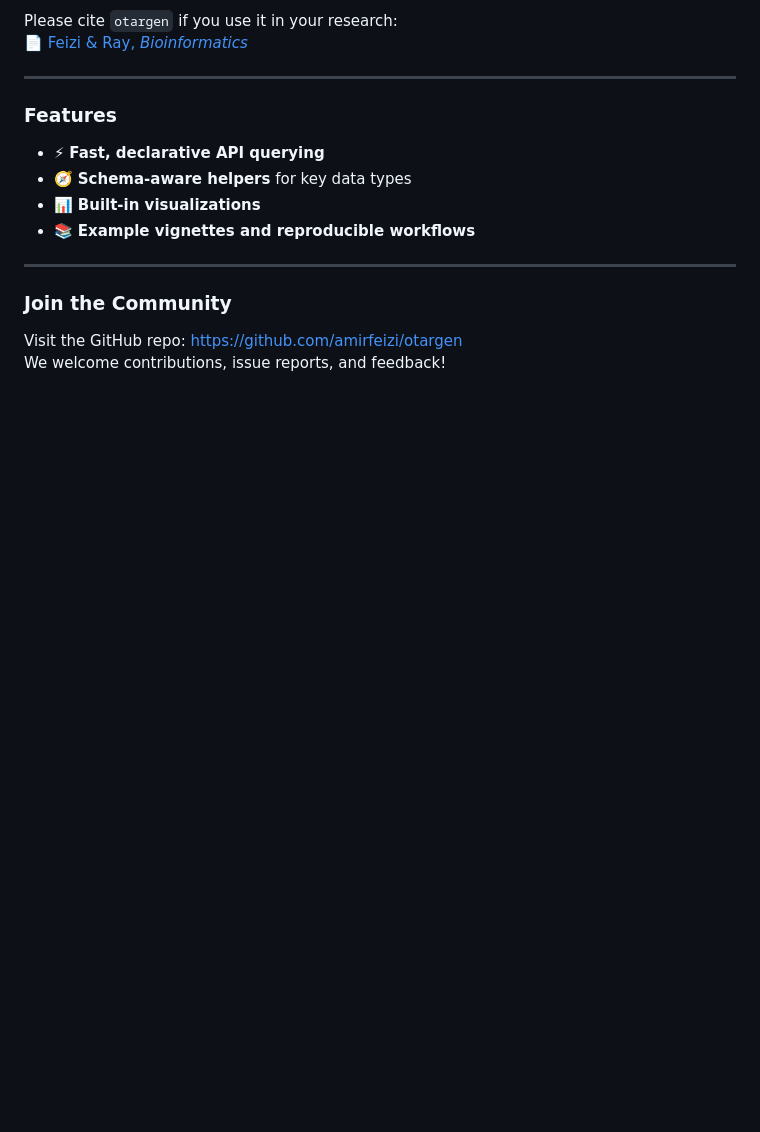
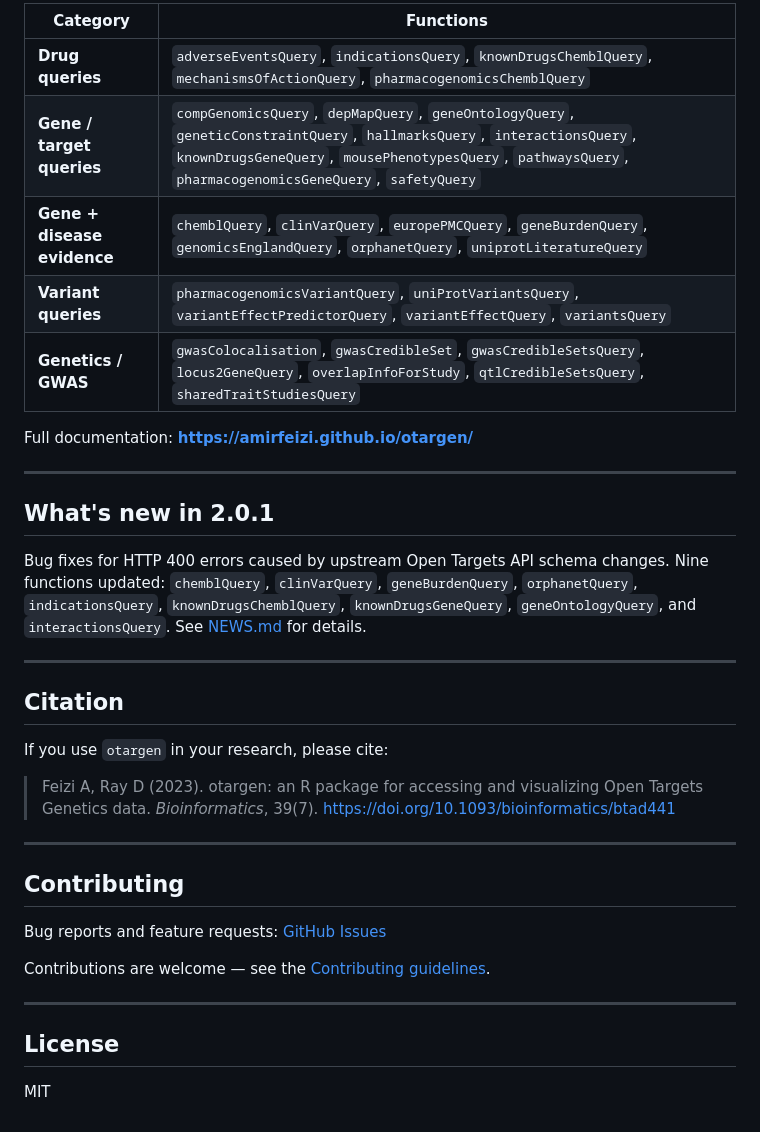
Before and after one commit to amirfeizi/otargen, a Markdown page: README.md, the part around one of its changes. Rendered like a GitHub page; blank space fills up the shorter version.

Commit message:
docs: rewrite README for v2.0.1 with accurate examples and function reference

```diff
--- a/README.md
+++ b/README.md
@@ -100,19 +112,43 @@ result <- uniProtVariantsQuery(variantId = "4_1804392_G_A")
 
-Please cite `otargen` if you use it in your research:
-📄 [Feizi & Ray, *Bioinformatics*](https://doi.org/10.1093/bioinformatics/btad441)
+| Category | Functions |
+|---|---|
+| **Drug queries** | `adverseEventsQuery`, `indicationsQuery`, `knownDrugsChemblQuery`, `mechanismsOfActionQuery`, `pharmacogenomicsChemblQuery` |
+| **Gene / target queries** | `compGenomicsQuery`, `depMapQuery`, `geneOntologyQuery`, `geneticConstraintQuery`, `hallmarksQuery`, `interactionsQuery`, `knownDrugsGeneQuery`, `mousePhenotypesQuery`, `pathwaysQuery`, `pharmacogenomicsGeneQuery`, `safetyQuery` |
+| **Gene + disease evidence** | `chemblQuery`, `clinVarQuery`, `europePMCQuery`, `geneBurdenQuery`, `genomicsEnglandQuery`, `orphanetQuery`, `uniprotLiteratureQuery` |
+| **Variant queries** | `pharmacogenomicsVariantQuery`, `uniProtVariantsQuery`, `variantEffectPredictorQuery`, `variantEffectQuery`, `variantsQuery` |
+| **Genetics / GWAS** | `gwasColocalisation`, `gwasCredibleSet`, `gwasCredibleSetsQuery`, `locus2GeneQuery`, `overlapInfoForStudy`, `qtlCredibleSetsQuery`, `sharedTraitStudiesQuery` |
+
+Full documentation: **<https://amirfeizi.github.io/otargen/>**
 
 ---
 
-### Features
+## What's new in 2.0.1
 
-- ⚡ **Fast, declarative API querying**
-- 🧭 **Schema-aware helpers** for key data types
-- 📊 **Built-in visualizations**
-- 📚 **Example vignettes and reproducible workflows**
+Bug fixes for HTTP 400 errors caused by upstream Open Targets API schema changes.
+Nine functions updated: `chemblQuery`, `clinVarQuery`, `geneBurdenQuery`, `orphanetQuery`,
+`indicationsQuery`, `knownDrugsChemblQuery`, `knownDrugsGeneQuery`, `geneOntologyQuery`,
+and `interactionsQuery`. See [NEWS.md](NEWS.md) for details.
 
 ---
 
-### Join the Community
+## Citation
 
-Visit the GitHub repo: [https://github.com/amirfeizi/otargen](https://github.com/amirfeizi/otargen)
-We welcome contributions, issue reports, and feedback!
+If you use `otargen` in your research, please cite:
+
+> Feizi A, Ray D (2023). otargen: an R package for accessing
+> and visualizing Open Targets Genetics data. *Bioinformatics*, 39(7).
+> <https://doi.org/10.1093/bioinformatics/btad441>
+
+---
+
+## Contributing
+
+Bug reports and feature requests: [GitHub Issues](https://github.com/amirfeizi/otargen/issues)
+
+Contributions are welcome — see the [Contributing guidelines](https://amirfeizi.github.io/otargen/articles/Contributingguidelines.html).
+
+---
+
+## License
+
+MIT
```
Also changed, not shown: other parts of README.md (+82 -70 lines).
